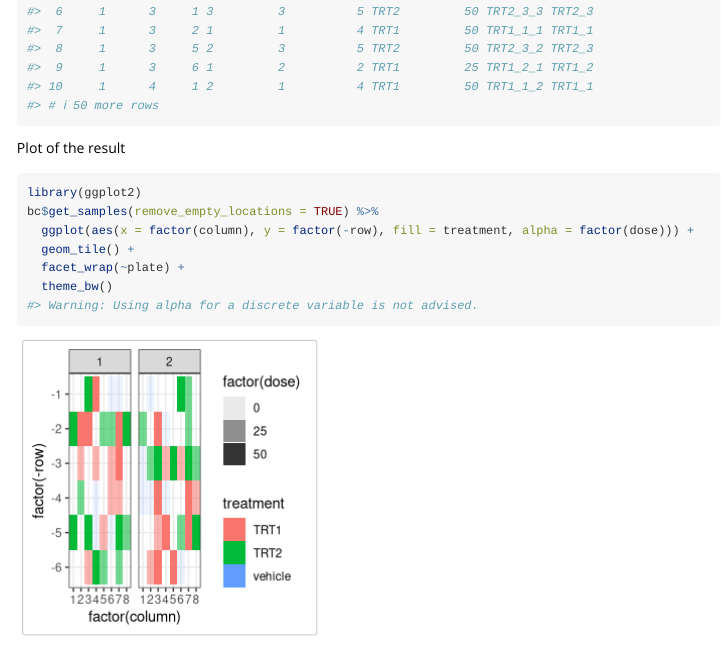
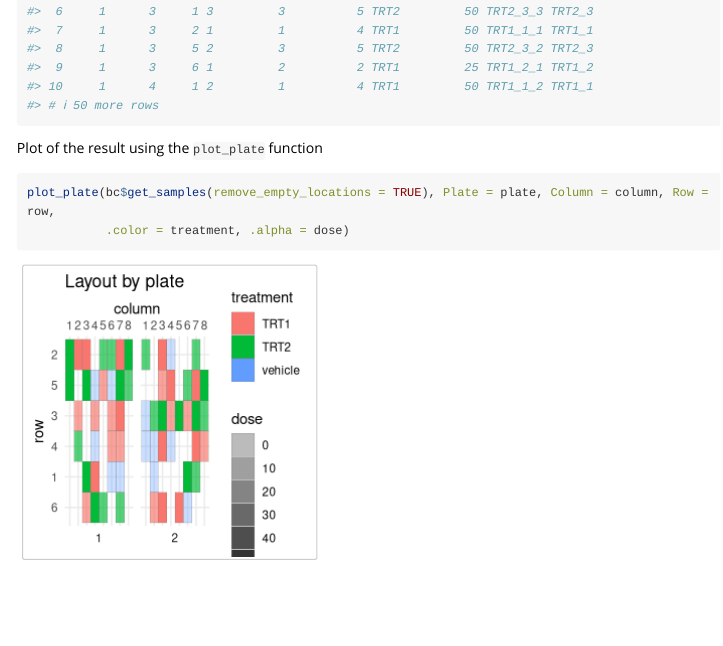
Before and after one commit to bedapub/designit, an R Markdown document (vignettes/basic_examples.Rmd): the page in a window 1100 px wide, from 3440 px down. Rendered offline with R 4.5, knitr and Pandoc, with nearby package versions; code that draws random numbers runs with fixed seeds of ours; long lines of code are wrapped; common packages that the code uses without loading them are loaded.

Commit message:
updating basic vignette with plot_plate

````diff
--- a/vignettes/basic_examples.Rmd
+++ b/vignettes/basic_examples.Rmd
@@ -118,14 +118,10 @@ bc$get_samples(remove_empty_locations = TRUE)
 
 ```
 
-Plot of the result
+Plot of the result using the `plot_plate` function
 
 ```{r}
-library(ggplot2)
-bc$get_samples(remove_empty_locations = TRUE) %>%
-  ggplot(aes(x = factor(column), y = factor(-row), fill = treatment, alpha = factor(dose))) +
-  geom_tile() +
-  facet_wrap(~plate) +
-  theme_bw()
+plot_plate(bc$get_samples(remove_empty_locations = TRUE), Plate = plate, Column = column, Row = row,
+           .color = treatment, .alpha = dose)
 
 ```
````
